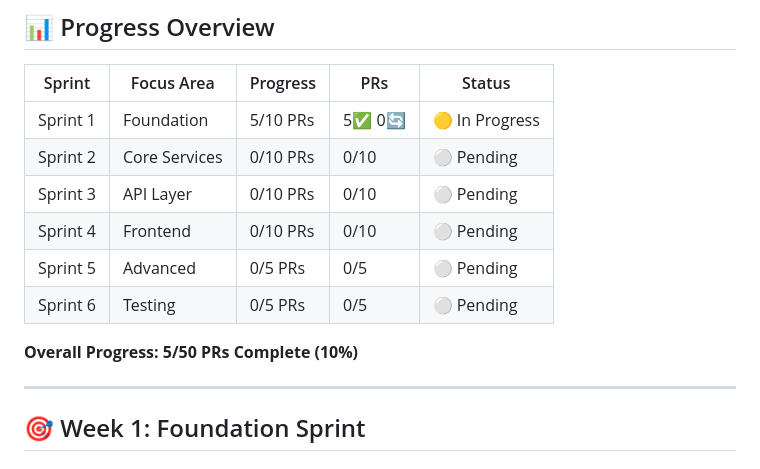
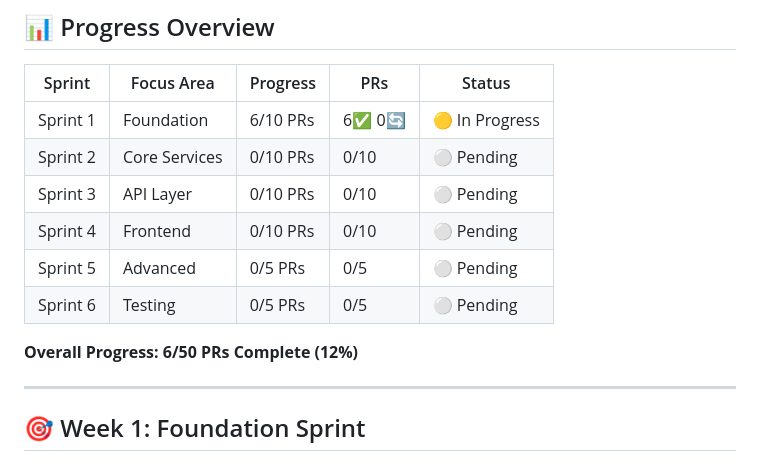
Before and after one commit to cheeksnpeeps/cloudsuites, a Markdown page: plan/auth-implementation-tracker.md, the part around the change printed below. Rendered like a GitHub page.

```diff
--- a/plan/auth-implementation-tracker.md
+++ b/plan/auth-implementation-tracker.md
@@ -8,14 +8,14 @@
 
 | Sprint | Focus Area | Progress | PRs | Status |
 |--------|------------|----------|-----|--------|
-| Sprint 1 | Foundation | 5/10 PRs | 5✅ 0🔄 | 🟡 In Progress |
+| Sprint 1 | Foundation | 6/10 PRs | 6✅ 0🔄 | 🟡 In Progress |
 | Sprint 2 | Core Services | 0/10 PRs | 0/10 | ⚪ Pending |
 | Sprint 3 | API Layer | 0/10 PRs | 0/10 | ⚪ Pending |
 | Sprint 4 | Frontend | 0/10 PRs | 0/10 | ⚪ Pending |
 | Sprint 5 | Advanced | 0/5 PRs | 0/5 | ⚪ Pending |
 | Sprint 6 | Testing | 0/5 PRs | 0/5 | ⚪ Pending |
 
-**Overall Progress: 5/50 PRs Complete (10%)**
+**Overall Progress: 6/50 PRs Complete (12%)**
 
 ---
 
```
Also changed, not shown: other parts of plan/auth-implementation-tracker.md (+48 -11 lines).
